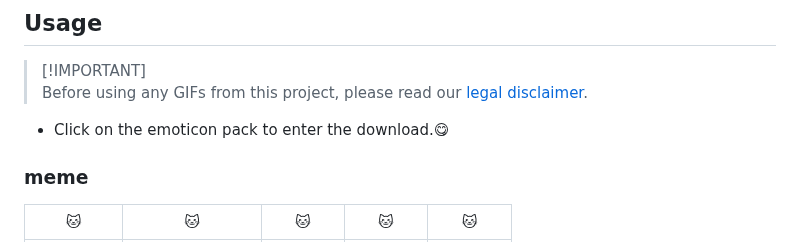
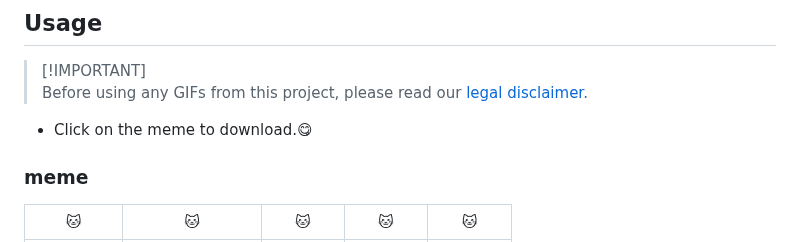
Before and after one commit to MemeTray/MemeTray, a Markdown page: README.md, the part around the change. GitHub-like rendering.

```diff
--- a/README.md
+++ b/README.md
@@ -27,7 +27,7 @@ See them all on one page at <a href="https://memetray.org/">MemeTray.org</a>. Co
 > [!IMPORTANT]\
 > Before using any GIFs from this project, please read our [legal disclaimer](./DISCLAIMER.md).
 
-- Click on the emoticon pack to enter the download.😋
+- Click on the meme to download.😋
 
 ### meme
 | 🐱 | 🐱 | 🐱 | 🐱 | 🐱 |
```
